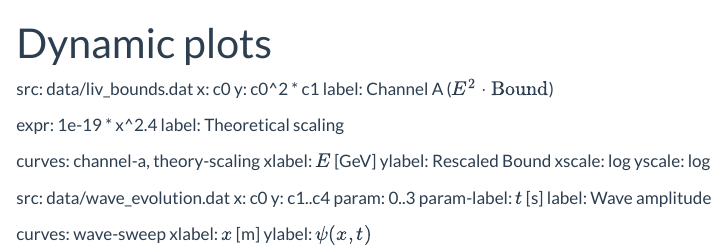
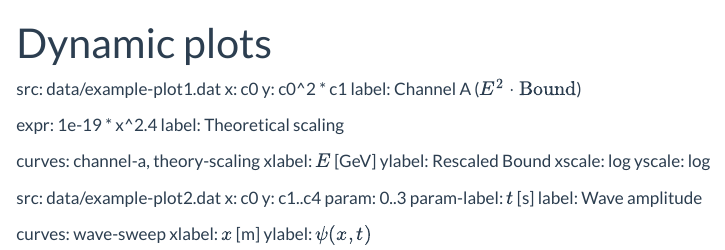
Before and after one commit to MKReyesH/ScientificTable, a Quarto document (doc/plots.qmd): the page in a window 1100 px wide, from its top. Rendered offline with R 4.5, knitr and Pandoc in place of Quarto, with nearby package versions.

Commit message:
Test for dynamic plots

```diff
--- a/doc/plots.qmd
+++ b/doc/plots.qmd
@@ -3,7 +3,7 @@ title: Dynamic plots
 ---
 
 ::: {.plot-file id="channel-a"}
-src: data/liv_bounds.dat
+src: data/example-plot1.dat
 x: c0
 y: c0^2 * c1
 label: Channel A ($E^2 \cdot \text{Bound}$)
@@ -23,7 +23,7 @@ yscale: log
 :::
 
 ::: {.plot-file id="wave-sweep"}
-src: data/wave_evolution.dat
+src: data/example-plot2.dat
 x: c0
 y: c1..c4
 param: 0..3
```
